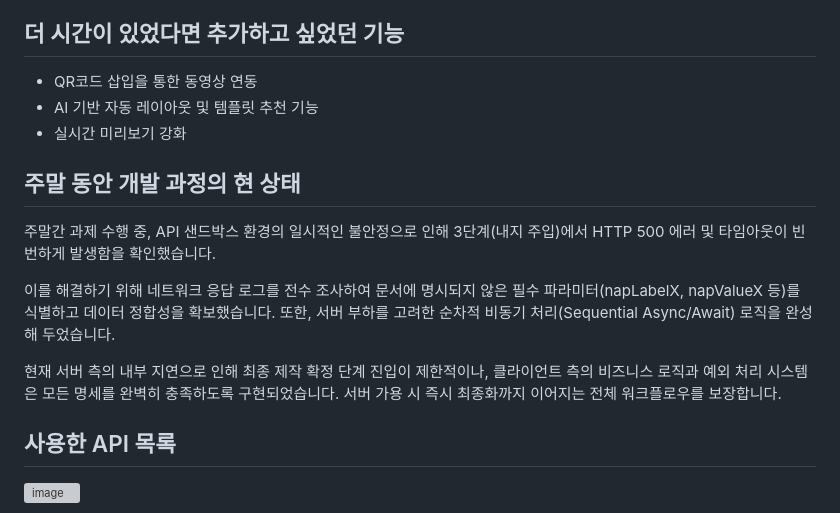
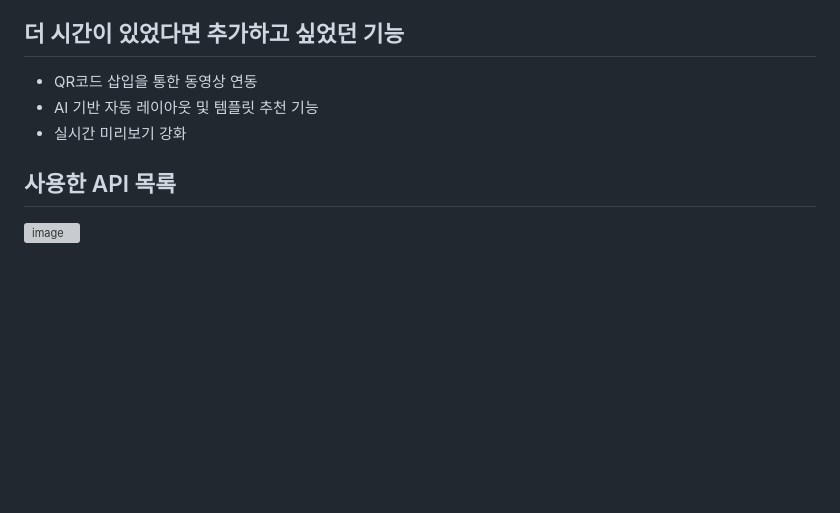
Before and after one commit to kh-Yoo/child_record, a Markdown page: README.md, the part around the change. Drawn GitHub-style; blank space fills up the shorter version; grey boxes are pictures that could not be loaded.

```diff
--- a/README.md
+++ b/README.md
@@ -47,13 +47,6 @@ Book Print API를 활용하여 아래 순서대로 포토북을 생성합니다.
 - AI 기반 자동 레이아웃 및 템플릿 추천 기능
 - 실시간 미리보기 강화
 
-## 주말 동안 개발 과정의 현 상태
-주말간 과제 수행 중, API 샌드박스 환경의 일시적인 불안정으로 인해 3단계(내지 주입)에서 HTTP 500 에러 및 타임아웃이 빈번하게 발생함을 확인했습니다.
-
-이를 해결하기 위해 네트워크 응답 로그를 전수 조사하여 문서에 명시되지 않은 필수 파라미터(napLabelX, napValueX 등)를 식별하고 데이터 정합성을 확보했습니다. 또한, 서버 부하를 고려한 순차적 비동기 처리(Sequential Async/Await) 로직을 완성해 두었습니다.
-
-현재 서버 측의 내부 지연으로 인해 최종 제작 확정 단계 진입이 제한적이나, 클라이언트 측의 비즈니스 로직과 예외 처리 시스템은 모든 명세를 완벽히 충족하도록 구현되었습니다. 서버 가용 시 즉시 최종화까지 이어지는 전체 워크플로우를 보장합니다.
-
 ## 사용한 API 목록
 <img width="595" height="151" alt="image" src="https://github.com/user-attachments/assets/dd474946-1aab-4d62-9960-02f1905a31c7" />
 
```
